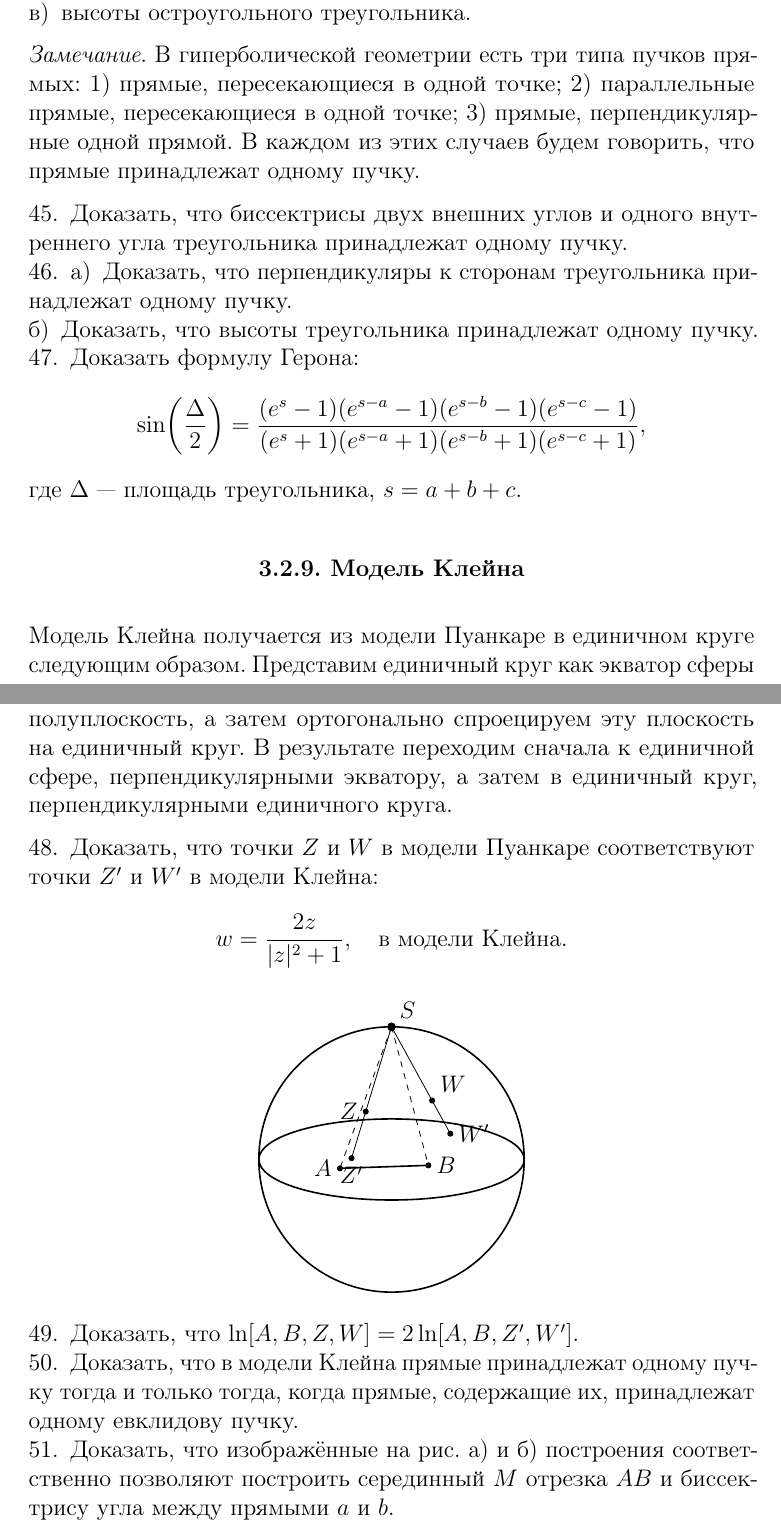
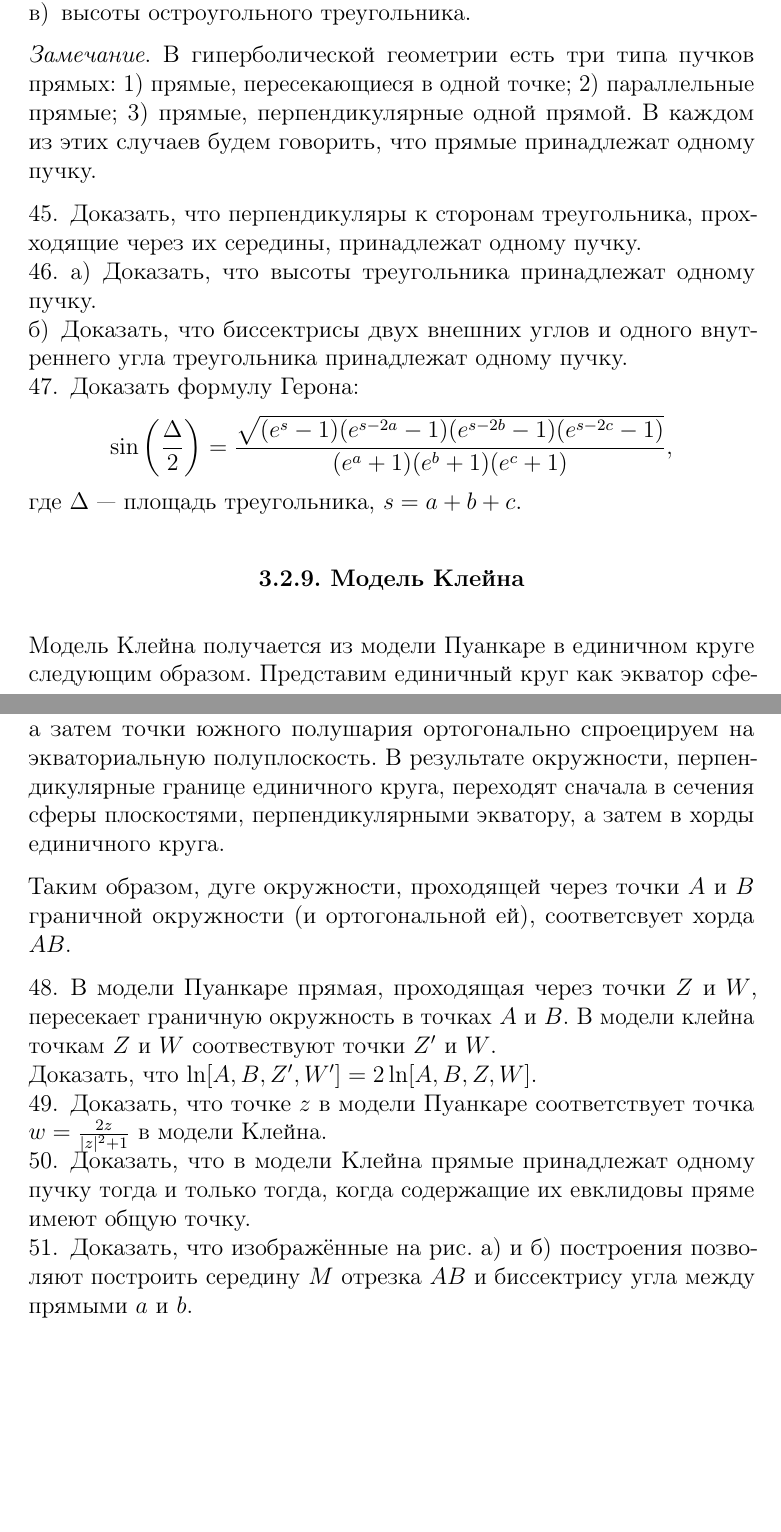
Before and after one commit to Eyjafja/PrasolovGeometry, a LaTeX document (3.tex): two parts of pages 8 and 9 of 14 before the commit and two parts of pages 8 and 9 of 13 after it, joined at a grey line, cut so that both start at the same text, the shorter picture padded with empty space. Compiled offline with pdfLaTeX.

Commit message:
third chapter fixes

```diff
--- a/3.tex
+++ b/3.tex
@@ -278,80 +278,82 @@
 		\end{enumerate}
 	\end{enumerate}
 
-	\textit{Замечание}. В гиперболической геометрии есть три типа пучков прямых: 1) прямые, пересекающиеся в одной точке; 2) параллельные прямые, пересекающиеся в одной точке; 3) прямые, перпендикулярные одной прямой. В каждом из этих случаев будем говорить, что прямые принадлежат одному пучку.
+	\textit{Замечание}. В гиперболической геометрии есть три типа пучков прямых: 1) прямые, пересекающиеся в одной точке; 2) параллельные прямые; 3) прямые, перпендикулярные одной прямой. В каждом из этих случаев будем говорить, что прямые принадлежат одному пучку.
 
 	\begin{enumerate}[resume*]
-		\item Доказать, что биссектрисы двух внешних углов и одного внутреннего угла треугольника принадлежат одному пучку.
+		\item Доказать, что перпендикуляры к сторонам треугольника, прохходящие через их середины, принадлежат одному пучку.
 
 		\item
 		\begin{enumerate}
-			\item Доказать, что перпендикуляры к сторонам треугольника принадлежат одному пучку.
 			\item Доказать, что высоты треугольника принадлежат одному пучку.
+			\item Доказать, что биссектрисы двух внешних углов и одного внутреннего угла треугольника принадлежат одному пучку.
 		\end{enumerate}
 
 		\item Доказать формулу Герона:
 		\[
-			\sin\!\left(\frac{\Delta}{2}\right) = \frac{(e^s - 1)(e^{s-a} - 1)(e^{s-b} - 1)(e^{s-c} - 1)}{(e^s + 1)(e^{s-a} + 1)(e^{s-b} + 1)(e^{s-c} + 1)},
+			\sin\left(\frac{\Delta}{2}\right) = \frac{\sqrt{(e^s - 1)(e^{s-2a} - 1)(e^{s-2b} - 1)(e^{s-2c} - 1)}}{(e^{a} + 1)(e^{b} + 1)(e^{c} + 1)},
 		\]
 		где $\Delta$ --- площадь треугольника, $s = a + b + c$.
 	\end{enumerate}
 
 	\section{3.2.9. Модель Клейна}
 
-	Модель Клейна получается из модели Пуанкаре в единичном круге следующим образом. Представим единичный круг как экватор сферы и спроецируем его из северного полюса сначала на экваториальную полуплоскость, а затем ортогонально спроецируем эту плоскость на единичный круг. В результате переходим сначала к единичной сфере, перпендикулярными экватору, а затем в единичный круг, перпендикулярными единичного круга.
+	Модель Клейна получается из модели Пуанкаре в единичном круге следующим образом. Представим единичный круг как экватор сферы и спроецируем экваториальную плоскость из северного полюса, а затем точки южного полушария ортогонально спроецируем на экваториальную полуплоскость. В результате окружности, перпендикулярные границе единичного круга, переходят сначала в сечения сферы плоскостями, перпендикулярными экватору, а затем в хорды единичного круга.
 
+	Таким образом, дуге окружности, проходящей через точки $A$ и $B$ граничной окружности (и ортогональной ей), соответсвует хорда $AB$.
 	\begin{enumerate}[resume*]
-		\item Доказать, что точки $Z$ и $W$ в модели Пуанкаре соответствуют точки $Z'$ и $W'$ в модели Клейна:
-		\[
-			w = \frac{2z}{|z|^2 + 1}, \quad \text{в модели Клейна.}
-		\]
 
-		\begin{center}
-		\begin{tikzpicture}[scale=1.3]
-			% Draw the sphere as an ellipse (oblique projection)
-			\draw[thick] (0,0) ellipse (1.8cm and 1.8cm);
-			% Equator as ellipse (slightly flattened to suggest 3D)
-			\draw[thick] (0,0) ellipse (1.8cm and 0.55cm);
-			% North pole S
-			\coordinate (S) at (0, 1.8);
-			\filldraw (S) circle (1.5pt) node[above right] {$S$};
+		% \begin{center}
+		% \begin{tikzpicture}[scale=1.3]
+		% 	% Draw the sphere as an ellipse (oblique projection)
+		% 	\draw[thick] (0,0) ellipse (1.8cm and 1.8cm);
+		% 	% Equator as ellipse (slightly flattened to suggest 3D)
+		% 	\draw[thick] (0,0) ellipse (1.8cm and 0.55cm);
+		% 	% North pole S
+		% 	\coordinate (S) at (0, 1.8);
+		% 	\filldraw (S) circle (1.5pt) node[above right] {$S$};
+		%
+		% 	% Points A and B on the equator (inside the disk view)
+		% 	\coordinate (Apt) at (-0.7, -0.12);  % A on equator ellipse
+		% 	\coordinate (Bpt) at (0.5, -0.08);   % B on equator ellipse
+		% 	\filldraw (Apt) circle (1pt) node[left] {$A$};
+		% 	\filldraw (Bpt) circle (1pt) node[right] {$B$};
+		%
+		% 	% Chord AB
+		% 	\draw[thick] (Apt) -- (Bpt);
+		%
+		% 	% Points Z and W on the sphere surface (above equator)
+		% 	\coordinate (Z) at (-0.35, 0.65);
+		% 	\coordinate (W) at (0.55, 0.8);
+		% 	\filldraw (Z) circle (1pt) node[left] {$Z$};
+		% 	\filldraw (W) circle (1pt) node[above right] {$W$};
+		%
+		% 	% Dashed lines from S through Z and W to the equatorial disk
+		% 	\draw[dashed] (S) -- (Apt);
+		% 	\draw[dashed] (S) -- (Bpt);
+		%
+		% 	% Lines from S through Z and W showing projection
+		% 	\draw[thin] (S) -- ($(S)!1.55!(Z)$);
+		% 	\draw[thin] (S) -- ($(S)!1.45!(W)$);
+		%
+		% 	% Projected points Z', W' on equatorial plane (below Z, W)
+		% 	\coordinate (Zp) at ($(S)!1.55!(Z)$);
+		% 	\coordinate (Wp) at ($(S)!1.45!(W)$);
+		% 	\filldraw (Zp) circle (1pt) node[below] {$Z'$};
+		% 	\filldraw (Wp) circle (1pt) node[right] {$W'$};
+		% \end{tikzpicture}
+		% \end{center}
 
-			% Points A and B on the equator (inside the disk view)
-			\coordinate (Apt) at (-0.7, -0.12);  % A on equator ellipse
-			\coordinate (Bpt) at (0.5, -0.08);   % B on equator ellipse
-			\filldraw (Apt) circle (1pt) node[left] {$A$};
-			\filldraw (Bpt) circle (1pt) node[right] {$B$};
+		\item В модели Пуанкаре прямая, проходящая через точки $Z$ и $W$, пересекает граничную окружность в точках $A$ и $B$. В модели клейна точкам $Z$ и $W$ соотвествуют точки $Z'$ и $W$.
 
-			% Chord AB
-			\draw[thick] (Apt) -- (Bpt);
+		Доказать, что $\ln[A, B, Z', W'] = 2\ln[A, B, Z, W].$
 
-			% Points Z and W on the sphere surface (above equator)
-			\coordinate (Z) at (-0.35, 0.65);
-			\coordinate (W) at (0.55, 0.8);
-			\filldraw (Z) circle (1pt) node[left] {$Z$};
-			\filldraw (W) circle (1pt) node[above right] {$W$};
+		\item Доказать, что точке $z$ в модели Пуанкаре соответствует точка $w = \frac{2z}{|z|^2 + 1}$ в модели Клейна.
 
-			% Dashed lines from S through Z and W to the equatorial disk
-			\draw[dashed] (S) -- (Apt);
-			\draw[dashed] (S) -- (Bpt);
 
-			% Lines from S through Z and W showing projection
-			\draw[thin] (S) -- ($(S)!1.55!(Z)$);
-			\draw[thin] (S) -- ($(S)!1.45!(W)$);
+		\item Доказать, что в модели Клейна прямые принадлежат одному пучку тогда и только тогда, когда содержащие их евклидовы пряме имеют общую точку.
 
-			% Projected points Z', W' on equatorial plane (below Z, W)
-			\coordinate (Zp) at ($(S)!1.55!(Z)$);
-			\coordinate (Wp) at ($(S)!1.45!(W)$);
-			\filldraw (Zp) circle (1pt) node[below] {$Z'$};
-			\filldraw (Wp) circle (1pt) node[right] {$W'$};
-		\end{tikzpicture}
-		\end{center}
-
-		\item Доказать, что $\ln[A, B, Z, W] = 2\ln[A, B, Z', W']$.
-
-		\item Доказать, что в модели Клейна прямые принадлежат одному пучку тогда и только тогда, когда прямые, содержащие их, принадлежат одному евклидову пучку.
-
-		\item Доказать, что изображённые на рис. а) и б) построения соответственно позволяют построить серединный $M$ отрезка $AB$ и биссектрису угла между прямыми $a$ и $b$.
+		\item Доказать, что изображённые на рис. а) и б) построения позволяют построить середину $M$ отрезка $AB$ и биссектрису угла между прямыми $a$ и $b$.
 
 		\begin{center}
 		\begin{tikzpicture}[scale=1.25]
```
Also changed, not shown: 3.tex (4 more changed lines).
